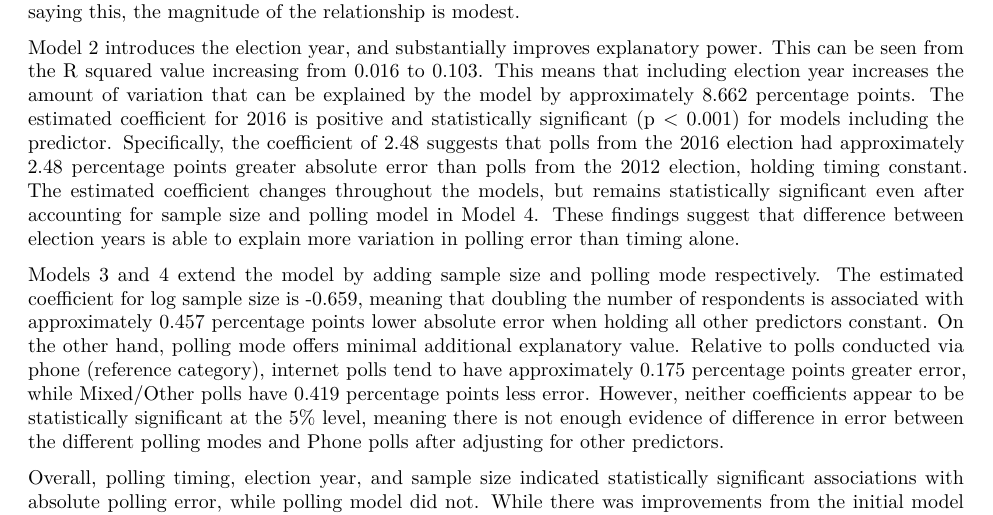
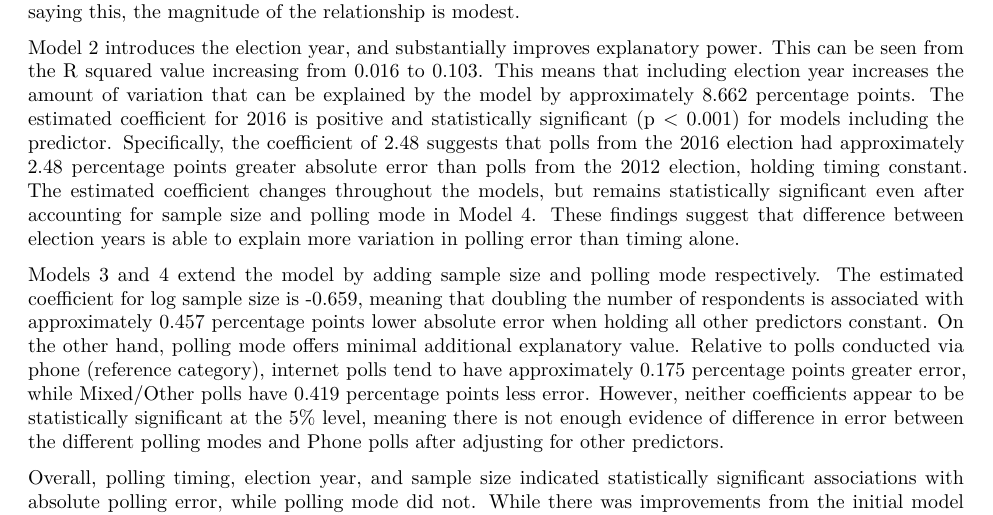
Before and after one commit to TICA-STATX290-2026/Final-Report, a Quarto document (Final Report.qmd): part of page 5 of 12, cut so that both start at the same text. Rendered offline with R 4.5, knitr and Pandoc in place of Quarto, then LaTeX, with nearby package versions; code that draws random numbers runs with fixed seeds of ours; some code elsewhere in the file could not run offline.

Commit message:
Refine analysis of polling error associations
Revised text for clarity and consistency in the analysis of polling error. Adjusted language to enhance readability and ensure accurate representation of statistical findings.

```diff
--- a/Final Report.qmd
+++ b/Final Report.qmd
@@ -272,11 +272,11 @@ These estimates represent adjusted associations rather than causal effects. Beca
 
 The regression estimates displayed in @tbl-model offer further evidence of an association between polling timing and absolute polling error. In Model 1, each additional day before the elections is associated with a `r round(timing_beta, 3)` percentage point increase in absolute error. Based on the unrounded coefficient, this corresponds to an increase of around `r round(100*timing_beta, 3)` percentage points over 100 days. Across all four models, the relationship between poll timing and error remains positive and statistically significant, after accounting for sample size, mode and election year. This pattern indicates that polling timing is consistently associated with accuracy. In saying this, the magnitude of the relationship is modest.
 
-Model 2 introduces the election year, and substantially improves explanatory power. This can be seen from the R squared value increasing from `r round(r2_m1, 3)` to `r round(r2_m2, 3)`. This means that including election year increases the amount of variation that can be explained by the model by approximately `r round(100*(r2_m2 - r2_m1), 3)` percentage points. The estimated coefficient for 2016 is positive and statistically significant (p \< 0.001) for models including the predictor. Specifically, the coefficient of `r round(year_beta, 3)` suggests that polls from the 2016 election had approximately `r round(year_beta, 3)` percentage points greater absolute error than polls from the 2012 election, holding timing constant. The estimated coefficient changes throughout the models, but remains statistically significant even after accounting for sample size and polling model in Model 4. These findings suggest that difference between election years is able to explain more variation in polling error than timing alone.
+Model 2 introduces the election year, and substantially improves explanatory power. This can be seen from the R squared value increasing from `r round(r2_m1, 3)` to `r round(r2_m2, 3)`. This means that including election year increases the amount of variation that can be explained by the model by approximately `r round(100*(r2_m2 - r2_m1), 3)` percentage points. The estimated coefficient for 2016 is positive and statistically significant (p \< 0.001) for models including the predictor. Specifically, the coefficient of `r round(year_beta, 3)` suggests that polls from the 2016 election had approximately `r round(year_beta, 3)` percentage points greater absolute error than polls from the 2012 election, holding timing constant. The estimated coefficient changes throughout the models, but remains statistically significant even after accounting for sample size and polling mode in Model 4. These findings suggest that difference between election years is able to explain more variation in polling error than timing alone.
 
 Models 3 and 4 extend the model by adding sample size and polling mode respectively. The estimated coefficient for log sample size is `r round(size_beta, 3)`, meaning that doubling the number of respondents is associated with approximately `r round(abs(log(2) * size_beta), 3)` percentage points lower absolute error when holding all other predictors constant. On the other hand, polling mode offers minimal additional explanatory value. Relative to polls conducted via phone (reference category), internet polls tend to have approximately `r round(internet_beta, 3)` percentage points greater error, while Mixed/Other polls have `r round(abs(mixed_beta), 3)` percentage points less error. However, neither coefficients appear to be statistically significant at the 5% level, meaning there is not enough evidence of difference in error between the different polling modes and Phone polls after adjusting for other predictors.
 
-Overall, polling timing, election year, and sample size indicated statistically significant associations with absolute polling error, while polling model did not. While there was improvements from the initial model (Model 1), the final model (Model 4) only explained `r round(100*(r2_m4), 3)`% of the variation in the data, suggesting that majority of the variation remains unexplained by the 4 predictors. Regression diagnostic and assumption checks can be found in @sec-appendix.
+Overall, polling timing, election year, and sample size indicated statistically significant associations with absolute polling error, while polling mode did not. While there was improvements from the initial model (Model 1), the final model (Model 4) only explained `r round(100*(r2_m4), 3)`% of the variation in the data, suggesting that majority of the variation remains unexplained by the 4 predictors. Regression diagnostic and assumption checks can be found in @sec-appendix.
 
 # Discussion {#sec-discussion}
 
```
